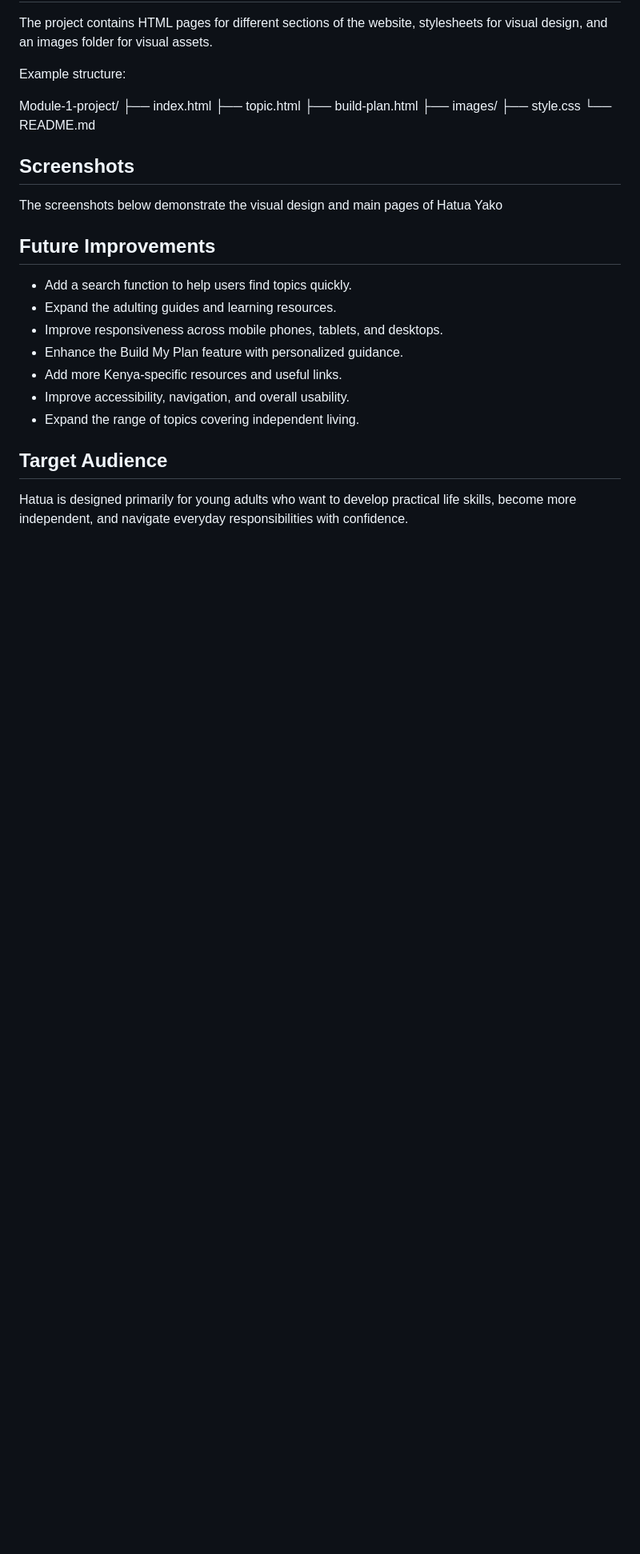
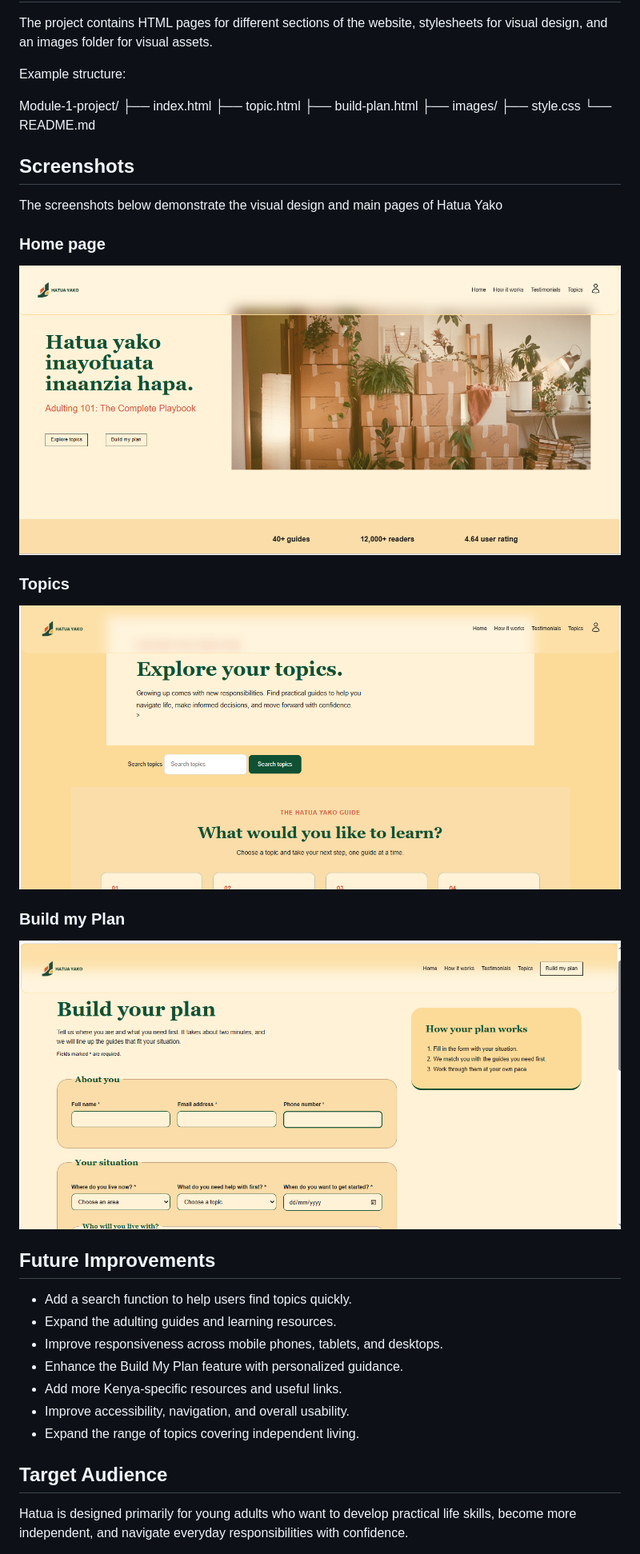
Before and after one commit to tamilakaranja/Module-1-project, a Markdown page: README.md, the part around the change. Shown at 80% size. GitHub-like rendering; blank space fills up the shorter version.

Commit message:
Add- README text

```diff
--- a/README.md
+++ b/README.md
@@ -100,7 +100,12 @@ Module-1-project/
 ## Screenshots
 The screenshots below demonstrate the visual design and main pages of Hatua Yako
 
-
+### Home page
+![Homepage](screenshots/homepage.png)
+### Topics
+![Topics](screenshots/topics.png)
+### Build my Plan
+![Build my plan](screenshots/build-page.png)
 
 ## Future Improvements
 
```
